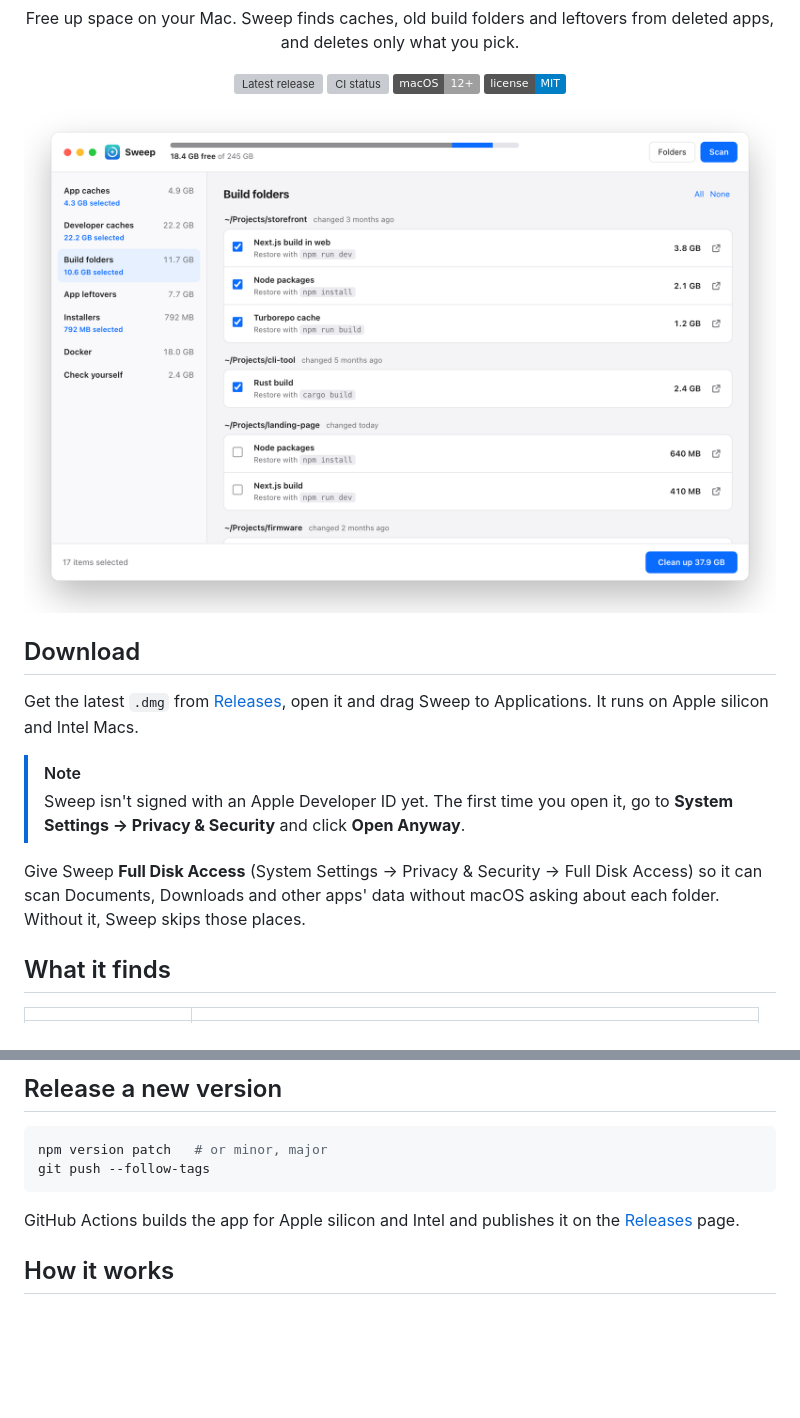
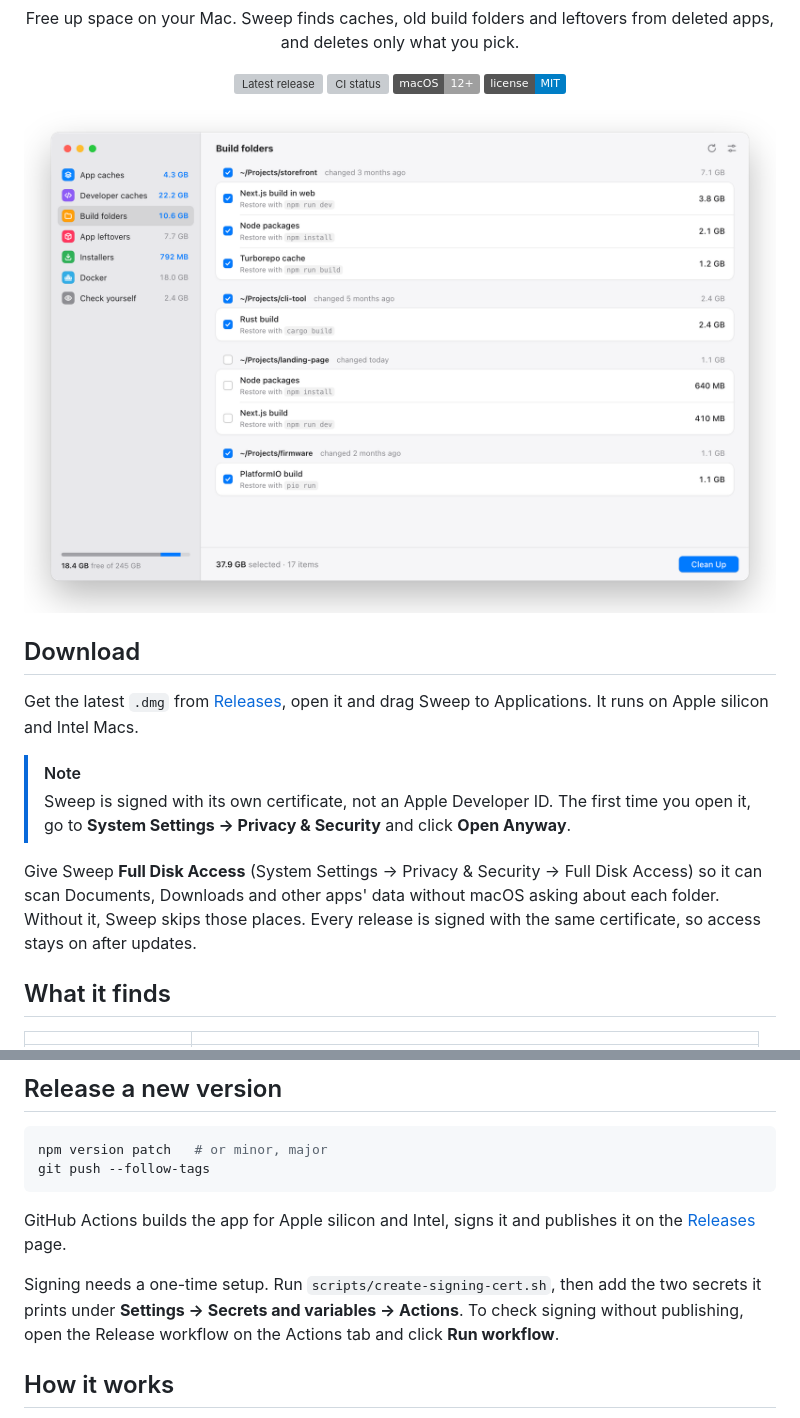
Before and after one commit to arifurrahmanns/sweep, a Markdown page: README.md, 2 parts joined by grey strips. Drawn GitHub-style; pictures changed too: docs/screenshot-light.png; badges without logos; blank space fills up the shorter version; grey boxes are pictures that could not be loaded.

````diff
--- a/README.md
+++ b/README.md
@@ -25,9 +25,9 @@
 Get the latest `.dmg` from [Releases](https://github.com/arifurrahmanns/sweep/releases/latest), open it and drag Sweep to Applications. It runs on Apple silicon and Intel Macs.
 
 > [!NOTE]
-> Sweep isn't signed with an Apple Developer ID yet. The first time you open it, go to **System Settings → Privacy & Security** and click **Open Anyway**.
+> Sweep is signed with its own certificate, not an Apple Developer ID. The first time you open it, go to **System Settings → Privacy & Security** and click **Open Anyway**.
 
-Give Sweep **Full Disk Access** (System Settings → Privacy & Security → Full Disk Access) so it can scan Documents, Downloads and other apps' data without macOS asking about each folder. Without it, Sweep skips those places.
+Give Sweep **Full Disk Access** (System Settings → Privacy & Security → Full Disk Access) so it can scan Documents, Downloads and other apps' data without macOS asking about each folder. Without it, Sweep skips those places. Every release is signed with the same certificate, so access stays on after updates.
 
 ## What it finds
 
@@ -68,7 +68,9 @@ npm version patch   # or minor, major
 git push --follow-tags
 ```
 
-GitHub Actions builds the app for Apple silicon and Intel and publishes it on the [Releases](https://github.com/arifurrahmanns/sweep/releases) page.
+GitHub Actions builds the app for Apple silicon and Intel, signs it and publishes it on the [Releases](https://github.com/arifurrahmanns/sweep/releases) page.
+
+Signing needs a one-time setup. Run `scripts/create-signing-cert.sh`, then add the two secrets it prints under **Settings → Secrets and variables → Actions**. To check signing without publishing, open the Release workflow on the Actions tab and click **Run workflow**.
 
 ## How it works
 
````
Also changed, not shown: docs/screenshot-dark.png, 8 other files.
